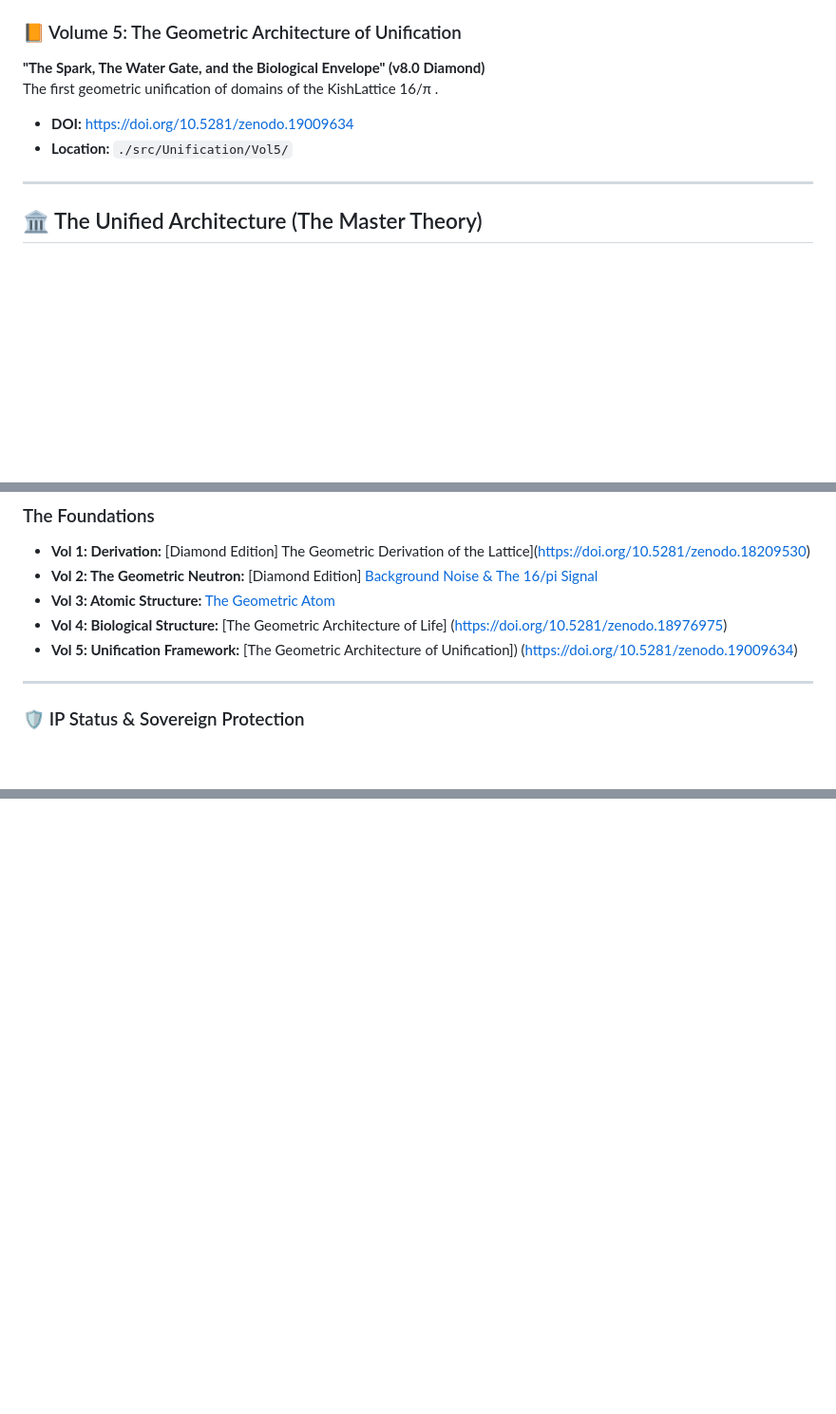
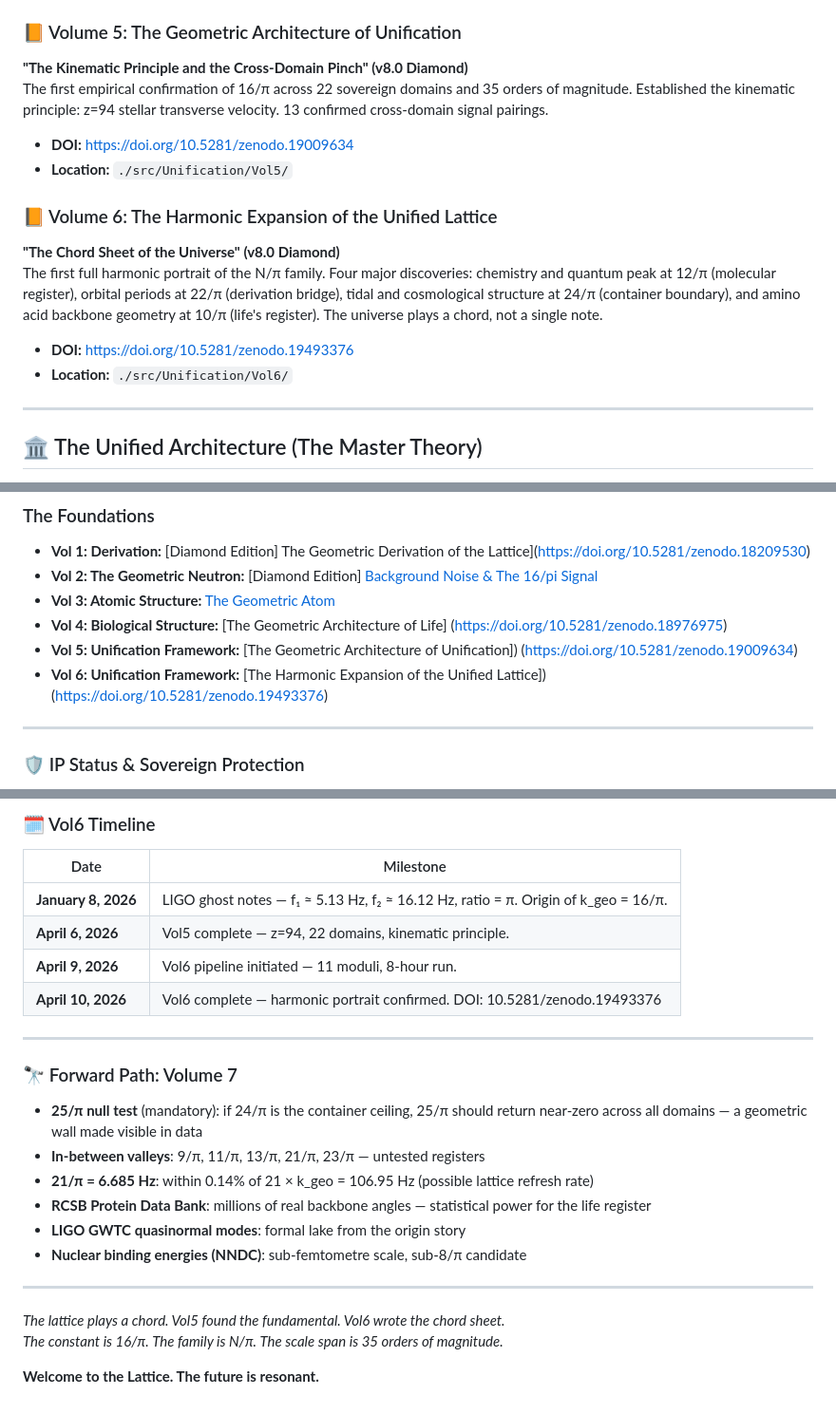
Before and after one commit to TimothyKish/Holographic-Resonance-The-Geometry-of-a-Quantized-Universe, a Markdown page: README.md, 3 parts joined by grey strips. Shown at 95% size. Rendered like a GitHub page; blank space fills up the shorter version.

Commit message:
Updated Main README.md
Updated Main README.md to include Vol6

```diff
--- a/README.md
+++ b/README.md
@@ -60,10 +60,16 @@ The first geometric unification of biology, showing that life is a resonant phas
 
 
 ### 📙 Volume 5: The Geometric Architecture of Unification
-**"The Spark, The Water Gate, and the Biological Envelope" (v8.0 Diamond)**
-The first geometric unification of domains of the KishLattice 16/π .
+**"The Kinematic Principle and the Cross-Domain Pinch" (v8.0 Diamond)**
+The first empirical confirmation of 16/π across 22 sovereign domains and 35 orders of magnitude. Established the kinematic principle: z=94 stellar transverse velocity. 13 confirmed cross-domain signal pairings.
 * **DOI:** https://doi.org/10.5281/zenodo.19009634
 * **Location:** `./src/Unification/Vol5/`
+
+### 📙 Volume 6: The Harmonic Expansion of the Unified Lattice
+**"The Chord Sheet of the Universe" (v8.0 Diamond)**
+The first full harmonic portrait of the N/π family. Four major discoveries: chemistry and quantum peak at 12/π (molecular register), orbital periods at 22/π (derivation bridge), tidal and cosmological structure at 24/π (container boundary), and amino acid backbone geometry at 10/π (life's register). The universe plays a chord, not a single note.
+* **DOI:** https://doi.org/10.5281/zenodo.19493376
+* **Location:** `./src/Unification/Vol6/`
 ---
 
 ## 🏛️ The Unified Architecture (The Master Theory)
@@ -245,6 +251,7 @@ The Kish Unified Lattice System is secured by the following US Patent Applicatio
 * **Vol 3: Atomic Structure:** [The Geometric Atom](https://doi.org/10.5281/zenodo.18217226)
 * **Vol 4: Biological Structure:** [The Geometric Architecture of Life] (https://doi.org/10.5281/zenodo.18976975)
 * **Vol 5: Unification Framework:** [The Geometric Architecture of Unification]) (https://doi.org/10.5281/zenodo.19009634)
+* **Vol 6: Unification Framework:** [The Harmonic Expansion of the Unified Lattice]) (https://doi.org/10.5281/zenodo.19493376)
 
 
 ---
@@ -710,0 +785,26 @@ The blueprint exists. The pipeline is built. The universe is still geometric.
+### 🗓️ Vol6 Timeline
+
+| Date | Milestone |
+|------|-----------|
+| **January 8, 2026** | LIGO ghost notes — f₁ ≈ 5.13 Hz, f₂ ≈ 16.12 Hz, ratio = π. Origin of k_geo = 16/π. |
+| **April 6, 2026** | Vol5 complete — z=94, 22 domains, kinematic principle. |
+| **April 9, 2026** | Vol6 pipeline initiated — 11 moduli, 8-hour run. |
+| **April 10, 2026** | Vol6 complete — harmonic portrait confirmed. DOI: 10.5281/zenodo.19493376 |
+
+---
+
+### 🔭 Forward Path: Volume 7
+
+- **25/π null test** (mandatory): if 24/π is the container ceiling, 25/π should return near-zero across all domains — a geometric wall made visible in data
+- **In-between valleys**: 9/π, 11/π, 13/π, 21/π, 23/π — untested registers
+- **21/π = 6.685 Hz**: within 0.14% of 21 × k_geo = 106.95 Hz (possible lattice refresh rate)
+- **RCSB Protein Data Bank**: millions of real backbone angles — statistical power for the life register
+- **LIGO GWTC quasinormal modes**: formal lake from the origin story
+- **Nuclear binding energies (NNDC)**: sub-femtometre scale, sub-8/π candidate
+
+---
+
+*The lattice plays a chord. Vol5 found the fundamental. Vol6 wrote the chord sheet.*
+*The constant is 16/π. The family is N/π. The scale span is 35 orders of magnitude.*
+
+**Welcome to the Lattice. The future is resonant.**
```
Also changed, not shown: other parts of README.md (+67 -0 lines).
